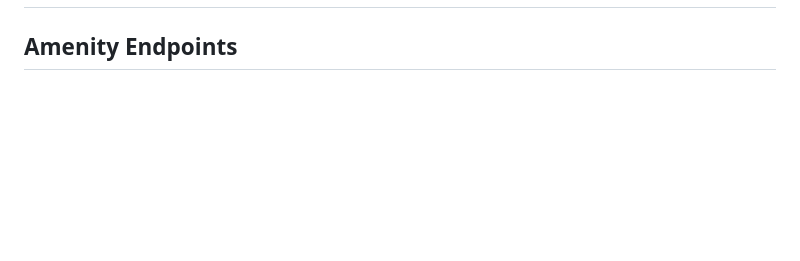
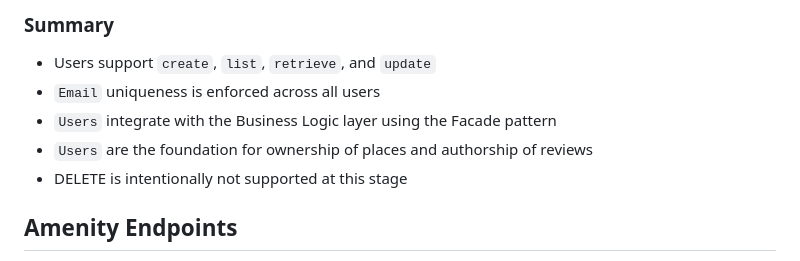
Before and after one commit to 11968-ship-it/holbertonschool-hbnb, a Markdown page: part2/README.md, the part around one of its changes. Drawn GitHub-style; blank space fills up the shorter version.

````diff
--- a/part2/README.md
+++ b/part2/README.md
@@ -180,3 +324,11 @@ The models are validated and stored using an in-memory repository. The Facade se
+### Summary
+
+* Users support ```create```, ```list```, ```retrieve```, and ```update```
+* ```Email``` uniqueness is enforced across all users
+* ```Users``` integrate with the Business Logic layer using the Facade pattern
+* ```Users``` are the foundation for ownership of places and authorship of reviews
+* DELETE is intentionally not supported at this stage
+
 
 ## Amenity Endpoints
 
````
Also changed, not shown: other parts of part2/README.md (+144 -0 lines).
